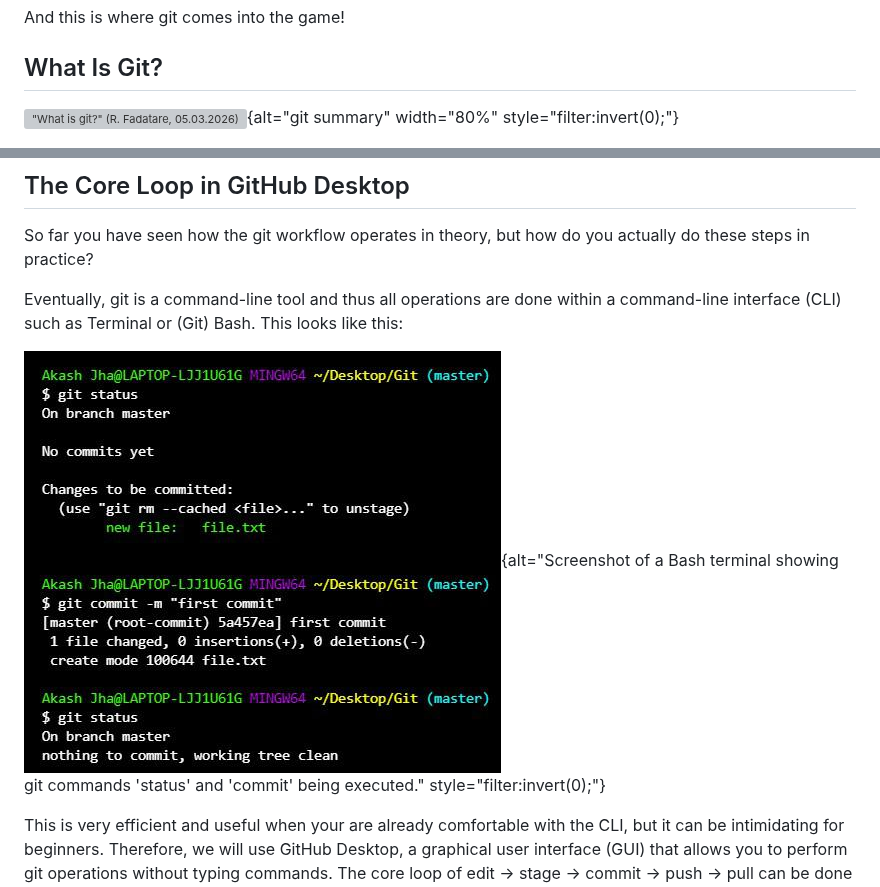
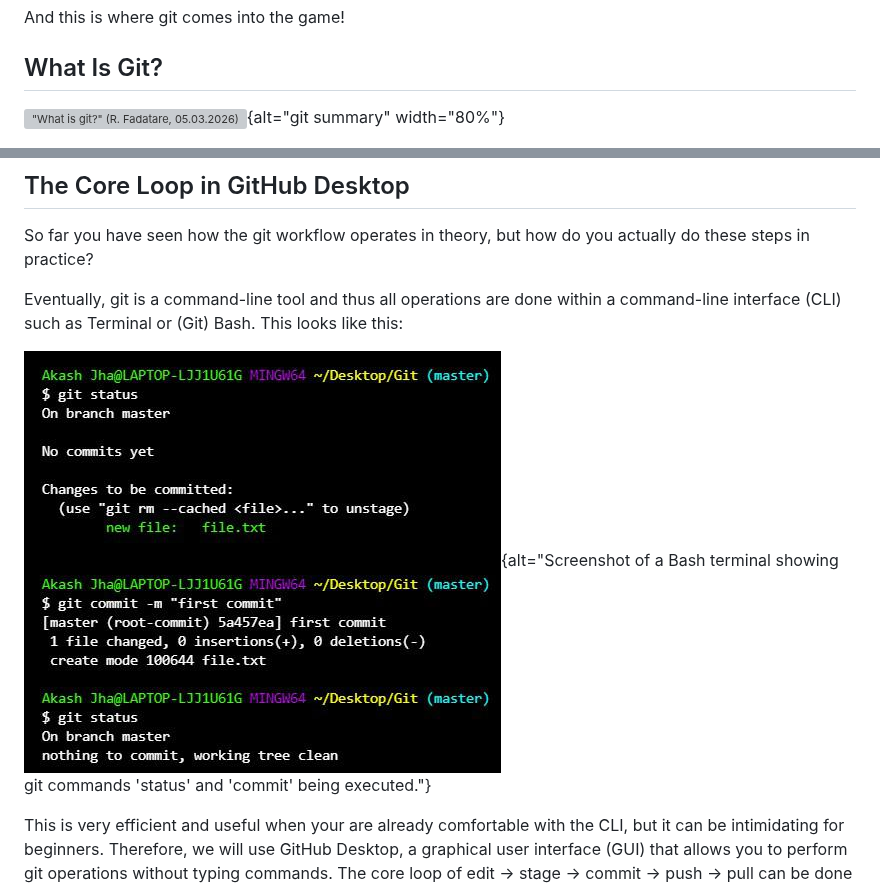
Before and after one commit to Dr-Eberle-Zentrum/intro-to-git-and-github, a Markdown page: episodes/01-git-basics.md, 2 parts joined by grey strips. Rendered like a GitHub page; grey boxes are pictures that could not be loaded.

```diff
--- a/episodes/01-git-basics.md
+++ b/episodes/01-git-basics.md
@@ -74,7 +74,7 @@ And this is where git comes into the game!
 ## What Is Git?
 
 <!-- spell-checker:disable -->
-!["What is git?" ([R. Fadatare](https://medium.com/javaguides/git-explained-how-git-works-in-3-minutes-960404135fc4), 05.03.2026)](what-is-git.png){alt="git summary" width="80%" style="filter:invert(0);"}
+!["What is git?" ([R. Fadatare](https://medium.com/javaguides/git-explained-how-git-works-in-3-minutes-960404135fc4), 05.03.2026)](what-is-git.png){alt="git summary" width="80%"}
 <!-- spell-checker:enable -->
 
 ![](Git-Logo-2Color.png){alt="git logo" width="80px"} is a **version control system** — a tool that tracks changes to your files over time.
@@ -266,7 +266,7 @@ Eventually, git is a command-line tool and thus all operations are done within a
 command-line interface (CLI) such as Terminal or (Git) Bash. This looks like this:
 
 <!-- spell-checker:disable -->
-![Screenshot of a Bash terminal showing git commands 'status' and 'commit' being executed in the `$` prefixed lines. ([geeksforgeeks.org](https://www.geeksforgeeks.org/git/what-is-git-commit/), 05.03.2026)](gfg-GitCommit1.jpg){alt="Screenshot of a Bash terminal showing git commands 'status' and 'commit' being executed." style="filter:invert(0);"}
+![Screenshot of a Bash terminal showing git commands 'status' and 'commit' being executed in the `$` prefixed lines. ([geeksforgeeks.org](https://www.geeksforgeeks.org/git/what-is-git-commit/), 05.03.2026)](gfg-GitCommit1.jpg){alt="Screenshot of a Bash terminal showing git commands 'status' and 'commit' being executed."}
 <!-- spell-checker:enable -->
 
 This is very efficient and useful when your are already comfortable with the CLI, but it can be intimidating for beginners.
```
Also changed, not shown: other parts of episodes/01-git-basics.md (+3 -3 lines), episodes/02-collaboration.md (+2 -2 lines), episodes/gfg-GitCommit1-dark.jpg (added), episodes/what-is-git-dark.png (added), 4 other files.
